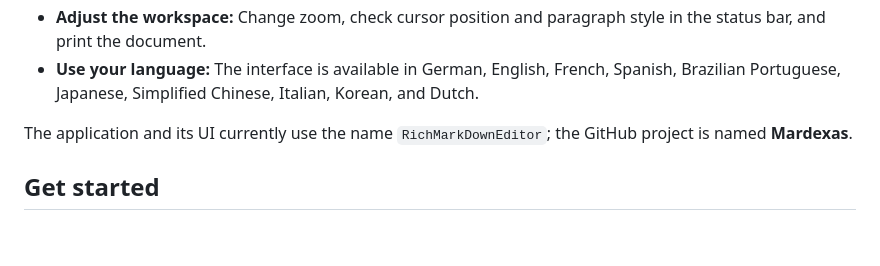
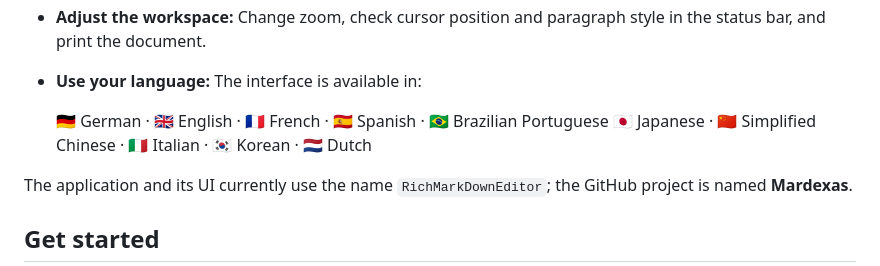
Before and after one commit to RainerGa/Mardexas, a Markdown page: README.md, the part around the change. Drawn GitHub-style; blank space fills up the shorter version.

Commit message:
Highlight supported README languages
List interface languages with flag emoji for improved visibility.\n\nCo-authored-by: Copilot <223556219+Copilot@users.noreply.github.com>

```diff
--- a/README.md
+++ b/README.md
@@ -31,9 +31,10 @@ the toolbar and menus for common formatting instead of memorizing syntax.
   optionally show paragraph line numbers.
 - **Adjust the workspace:** Change zoom, check cursor position and paragraph
   style in the status bar, and print the document.
-- **Use your language:** The interface is available in German, English,
-  French, Spanish, Brazilian Portuguese, Japanese, Simplified Chinese, Italian,
-  Korean, and Dutch.
+- **Use your language:** The interface is available in:
+
+  🇩🇪 German · 🇬🇧 English · 🇫🇷 French · 🇪🇸 Spanish · 🇧🇷 Brazilian Portuguese
+  🇯🇵 Japanese · 🇨🇳 Simplified Chinese · 🇮🇹 Italian · 🇰🇷 Korean · 🇳🇱 Dutch
 
 The application and its UI currently use the name `RichMarkDownEditor`; the
 GitHub project is named **Mardexas**.
```
